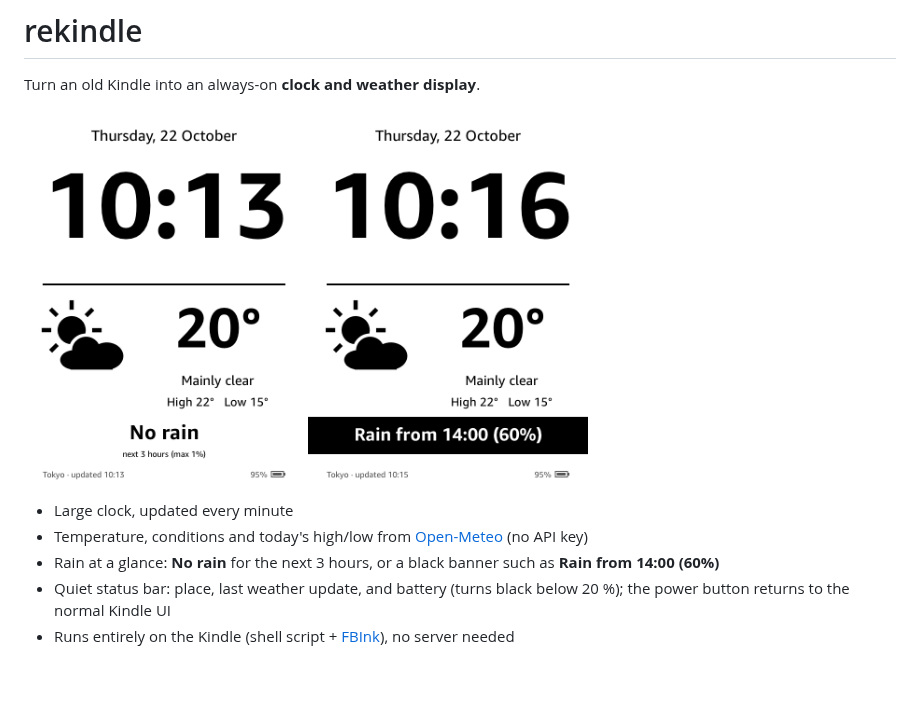
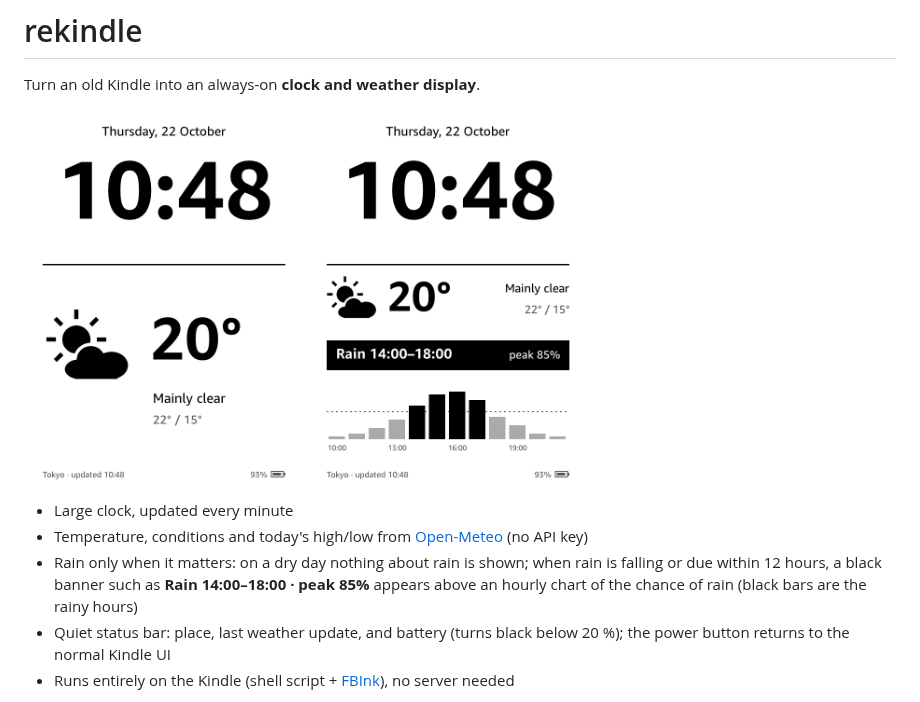
Before and after one commit to Chaozhuang22/rekindle, a Markdown page: README.md, the part around one of its changes. GitHub-like rendering; pictures changed too: docs/images/dashboard-rain.png, docs/images/dashboard.png; blank space fills up the shorter version.

```diff
--- a/README.md
+++ b/README.md
@@ -9,7 +9,9 @@ Turn an old Kindle into an always-on **clock and weather display**.
 
 - Large clock, updated every minute
 - Temperature, conditions and today's high/low from [Open-Meteo](https://open-meteo.com/) (no API key)
-- Rain at a glance: **No rain** for the next 3 hours, or a black banner such as **Rain from 14:00 (60%)**
+- Rain only when it matters: on a dry day nothing about rain is shown; when rain is falling or due within
+  12 hours, a black banner such as **Rain 14:00–18:00 · peak 85%** appears above an hourly chart of the
+  chance of rain (black bars are the rainy hours)
 - Quiet status bar: place, last weather update, and battery (turns black below 20 %); the power button returns to the normal Kindle UI
 - Runs entirely on the Kindle (shell script + [FBInk](https://github.com/NiLuJe/FBInk)), no server needed
 
```
Also changed, not shown: other parts of README.md (+2 -2 lines), 2 other files.
